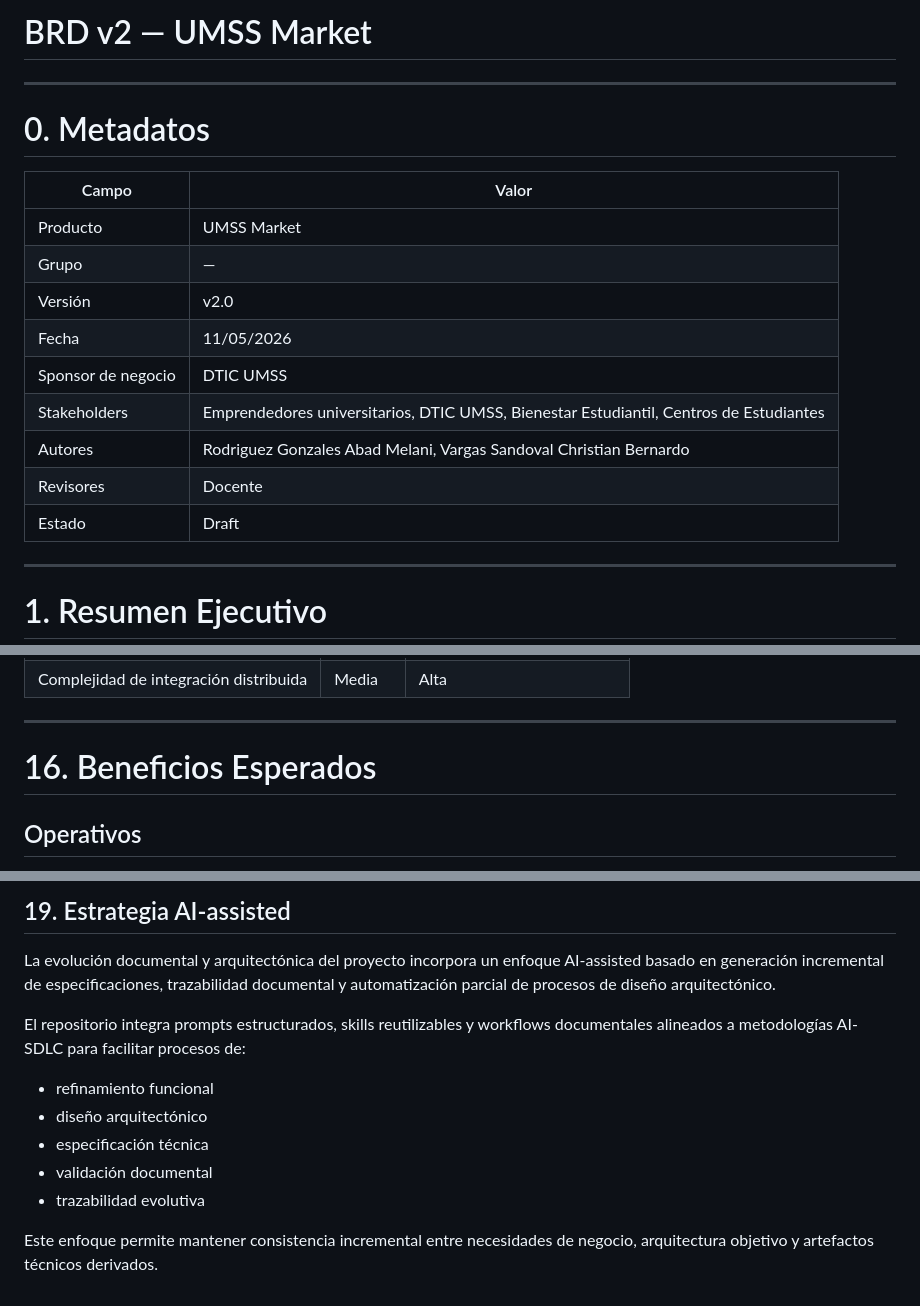
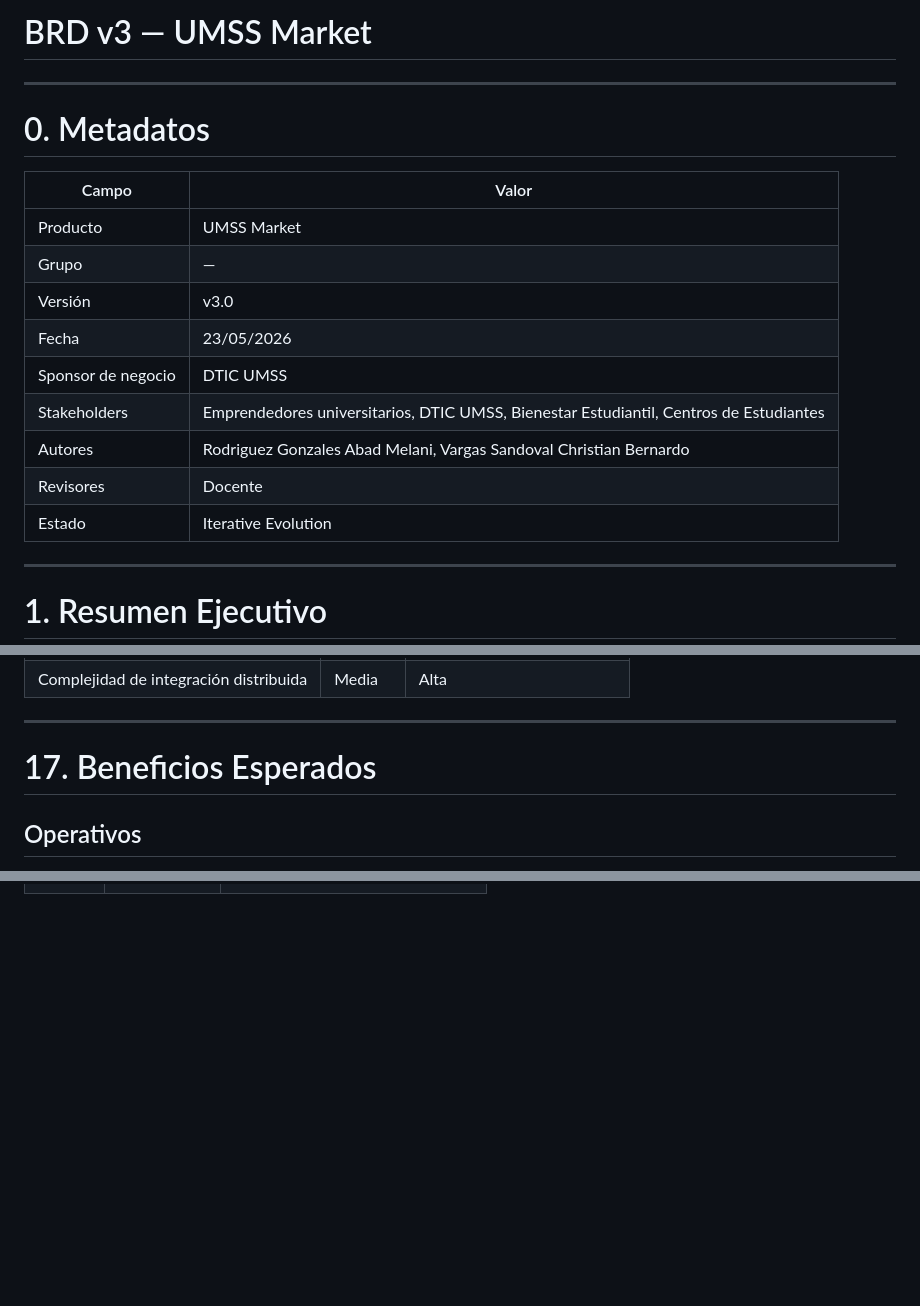
Before and after one commit to christianvargasmpsia-cmd/Modulo-4---Arquitectura-del-Producto-y-Especificaciones-Funcionales, a Markdown page: docs/BRD_v3.md, 3 parts joined by grey strips. GitHub-like rendering; blank space fills up the shorter version.

```diff
--- a/docs/BRD_v3.md
+++ b/docs/BRD_v3.md
@@ -1,4 +1,4 @@
-# BRD v2 — UMSS Market
+# BRD v3 — UMSS Market
 
 ---
 
@@ -8,13 +8,13 @@
 | ------------------ | -------------------------------------------------------------------------------------- |
 | Producto           | UMSS Market                                                                            |
 | Grupo              | —                                                                                      |
-| Versión            | v2.0                                                                                   |
-| Fecha              | 11/05/2026                                                                             |
+| Versión            | v3.0                                                                                   |
+| Fecha              | 23/05/2026                                                                             |
 | Sponsor de negocio | DTIC UMSS                                                                              |
 | Stakeholders       | Emprendedores universitarios, DTIC UMSS, Bienestar Estudiantil, Centros de Estudiantes |
 | Autores            | Rodriguez Gonzales Abad Melani, Vargas Sandoval Christian Bernardo                     |
 | Revisores          | Docente                                                                                |
-| Estado             | Draft                                                                                  |
+| Estado             | Iterative Evolution                                                                                  |
 
 ---
 
@@ -382,7 +394,7 @@ La arquitectura objetivo considera principios modernos de Event-Driven Architect
 | Complejidad de integración distribuida | Media | Alta | Aplicar arquitectura incremental, pruebas evolutivas y desacoplamiento por dominios funcionales. |
 ---
 
-# 16. Beneficios Esperados
+# 17. Beneficios Esperados
 
 ## Operativos
 
@@ -468,12 +478,0 @@ Integración Banco QR
-## 19. Estrategia AI-assisted
-La evolución documental y arquitectónica del proyecto incorpora un enfoque AI-assisted basado en generación incremental de especificaciones, trazabilidad documental y automatización parcial de procesos de diseño arquitectónico.
-
-El repositorio integra prompts estructurados, skills reutilizables y workflows documentales alineados a metodologías AI-SDLC para facilitar procesos de:
-
-- refinamiento funcional
-- diseño arquitectónico
-- especificación técnica
-- validación documental
-- trazabilidad evolutiva
-
-Este enfoque permite mantener consistencia incremental entre necesidades de negocio, arquitectura objetivo y artefactos técnicos derivados.
```
Also changed, not shown: other parts of docs/BRD_v3.md (+45 -34 lines).
